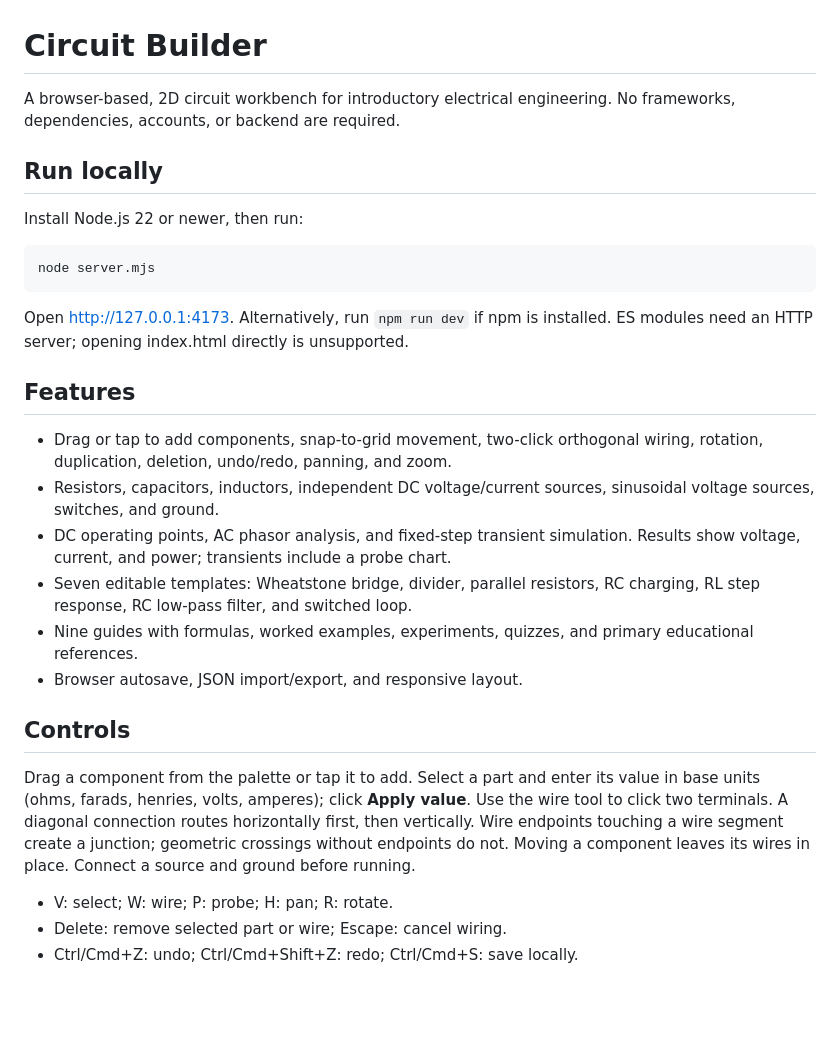
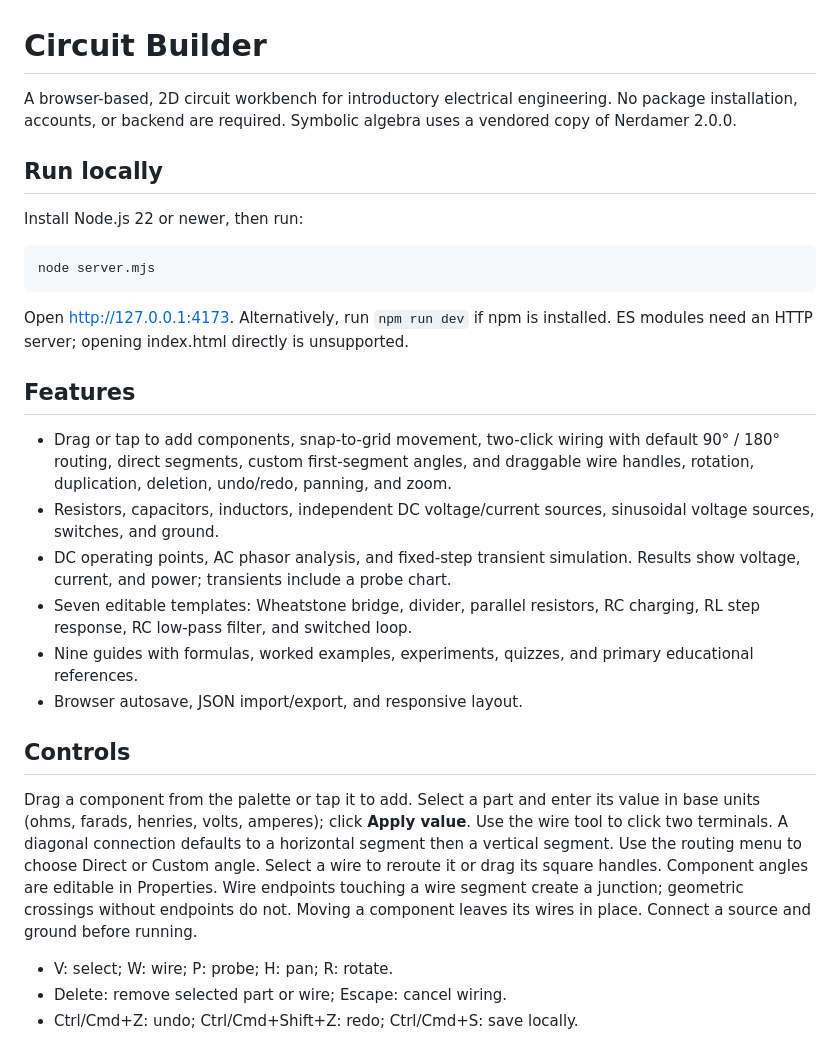
Before and after one commit to Soham360/Circuit-Builder, a Markdown page: README.md, the part around one of its changes. Rendered like a GitHub page; blank space fills up the shorter version.

```diff
--- a/README.md
+++ b/README.md
@@ -1,6 +1,6 @@
 # Circuit Builder
 
-A browser-based, 2D circuit workbench for introductory electrical engineering. No frameworks, dependencies, accounts, or backend are required.
+A browser-based, 2D circuit workbench for introductory electrical engineering. No package installation, accounts, or backend are required. Symbolic algebra uses a vendored copy of Nerdamer 2.0.0.
 
 ## Run locally
 
@@ -14,7 +14,7 @@ Open http://127.0.0.1:4173. Alternatively, run `npm run dev` if npm is installed
 
 ## Features
 
-- Drag or tap to add components, snap-to-grid movement, two-click orthogonal wiring, rotation, duplication, deletion, undo/redo, panning, and zoom.
+- Drag or tap to add components, snap-to-grid movement, two-click wiring with default 90° / 180° routing, direct segments, custom first-segment angles, and draggable wire handles, rotation, duplication, deletion, undo/redo, panning, and zoom.
 - Resistors, capacitors, inductors, independent DC voltage/current sources, sinusoidal voltage sources, switches, and ground.
 - DC operating points, AC phasor analysis, and fixed-step transient simulation. Results show voltage, current, and power; transients include a probe chart.
 - Seven editable templates: Wheatstone bridge, divider, parallel resistors, RC charging, RL step response, RC low-pass filter, and switched loop.
@@ -23,7 +23,7 @@ Open http://127.0.0.1:4173. Alternatively, run `npm run dev` if npm is installed
 
 ## Controls
 
-Drag a component from the palette or tap it to add. Select a part and enter its value in base units (ohms, farads, henries, volts, amperes); click **Apply value**. Use the wire tool to click two terminals. A diagonal connection routes horizontally first, then vertically. Wire endpoints touching a wire segment create a junction; geometric crossings without endpoints do not. Moving a component leaves its wires in place. Connect a source and ground before running.
+Drag a component from the palette or tap it to add. Select a part and enter its value in base units (ohms, farads, henries, volts, amperes); click **Apply value**. Use the wire tool to click two terminals. A diagonal connection defaults to a horizontal segment then a vertical segment. Use the routing menu to choose Direct or Custom angle. Select a wire to reroute it or drag its square handles. Component angles are editable in Properties. Wire endpoints touching a wire segment create a junction; geometric crossings without endpoints do not. Moving a component leaves its wires in place. Connect a source and ground before running.
 
 - V: select; W: wire; P: probe; H: pan; R: rotate.
 - Delete: remove selected part or wire; Escape: cancel wiring.
```
Also changed, not shown: other parts of README.md (+17 -1 lines).
